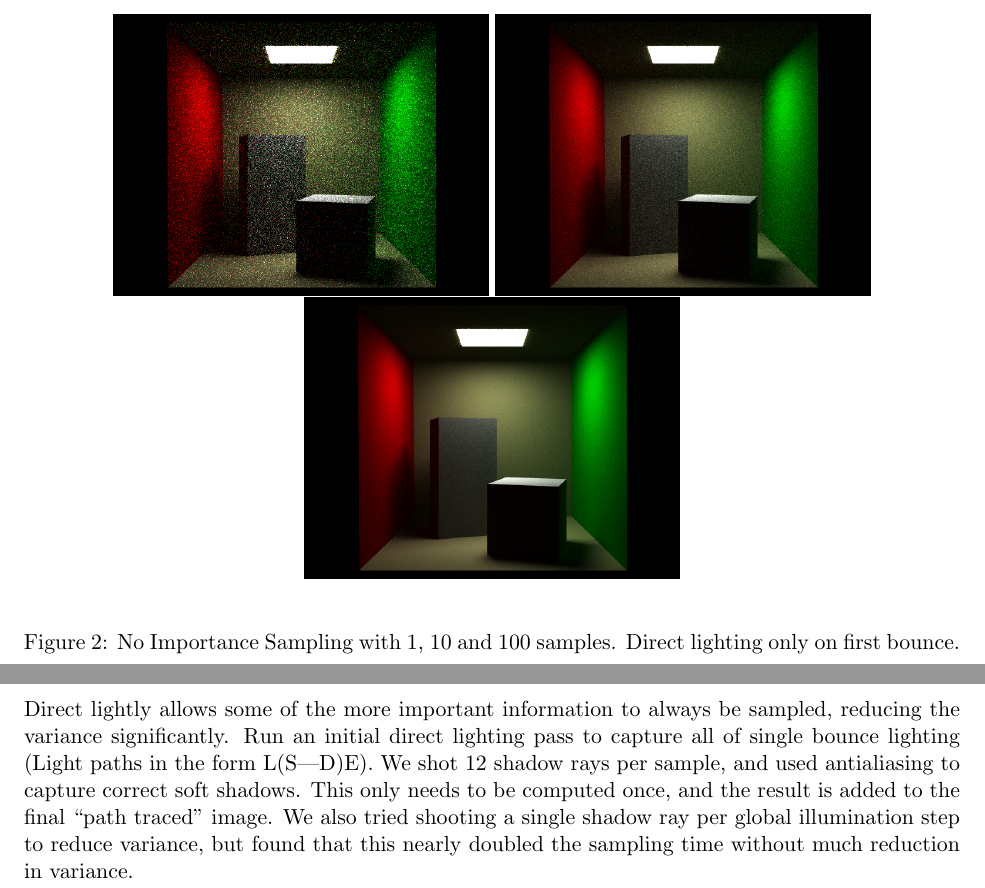
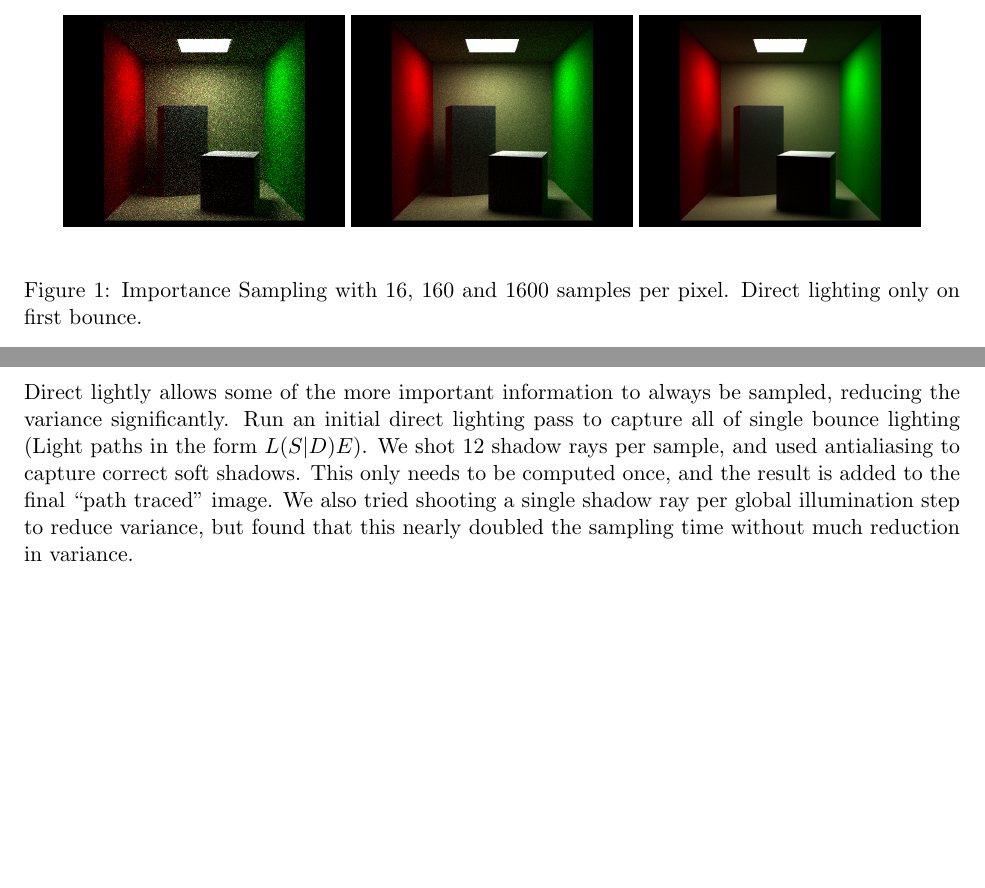
Before and after one commit to gtremper/PathTracing, a LaTeX problem sheet (latex/hw2.tex): two parts of pages 3 and 4 of 6 before the commit and two parts of pages 2 and 3 of 5 after it, joined at a grey line, cut at the place of the change, the shorter picture padded with empty space. Compiled offline with pdfLaTeX.

```diff
--- a/latex/hw2.tex
+++ b/latex/hw2.tex
@@ -54,3 +54,6 @@
 
 \begin{figure}
   \begin{center}
+    \includegraphics[width=.3\linewidth]{figs/impsample1cornell_low}
+    \includegraphics[width=.3\linewidth]{figs/impsample10cornell_low}
+    \includegraphics[width=.3\linewidth]{figs/impsample100cornell_low}
@@ -60,9 +60,6 @@
   \end{center}
-  \caption{Importance Sampling with 1, 10 and 100 samples. Direct lighting only on first bounce.}
+  \caption{Importance Sampling with 16, 160 and 1600 samples per pixel. Direct lighting only on first bounce.}
 \end{figure}
 
 \begin{figure}
   \begin{center}
-    \includegraphics[width=.4\linewidth]{figs/noimpsample1cornell_low}
-    \includegraphics[width=.4\linewidth]{figs/noimpsample10cornell_low}
-    \includegraphics[width=.4\linewidth]{figs/noimpsample100cornell_low}
@@ -69,8 +69,8 @@
   \end{center}
-  \caption{No Importance Sampling with 1, 10 and 100 samples. Direct lighting only on first bounce.}
+  \caption{No Importance Sampling with 16, 160 and 1600 samples. Direct lighting only on first bounce.}
 \end{figure}
 \subsection{Direct Lighting}
-Direct lightly allows some of the more important information to always be sampled, reducing the variance significantly. Run an initial direct lighting pass to capture all of single bounce lighting (Light paths in the form L(S|D)E). We shot 12 shadow rays per sample, and used antialiasing to capture correct soft shadows. This only needs to be computed once, and the result is added to the final ``path traced'' image. We also tried shooting a single shadow ray per global illumination step to reduce variance, but found that this nearly doubled the sampling time without much reduction in variance.
+Direct lightly allows some of the more important information to always be sampled, reducing the variance significantly. Run an initial direct lighting pass to capture all of single bounce lighting (Light paths in the form $L(S|D)E)$. We shot 12 shadow rays per sample, and used antialiasing to capture correct soft shadows. This only needs to be computed once, and the result is added to the final ``path traced'' image. We also tried shooting a single shadow ray per global illumination step to reduce variance, but found that this nearly doubled the sampling time without much reduction in variance.
 
 \begin{figure}
   \begin{center}
```
Also changed, not shown: latex/hw2.tex (6 more changed lines).
